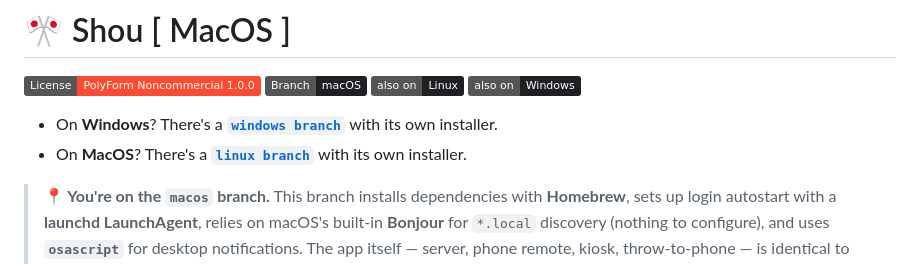
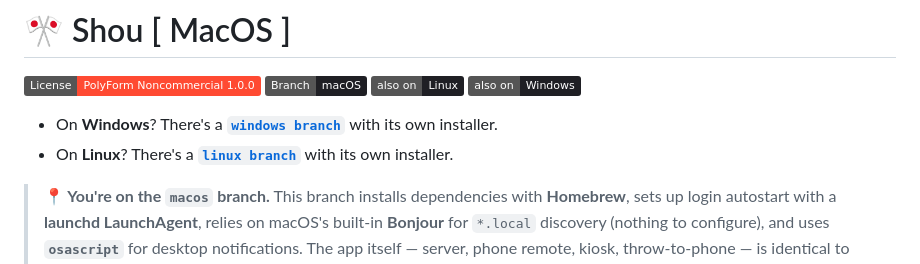
Before and after one commit to Shio-T0/Shou, a Markdown page: README.md, the part around the change. GitHub-like rendering; badges without logos.

Commit message:
Fix Linux branch reference in README
Corrected branch reference for MacOS installer.

```diff
--- a/README.md
+++ b/README.md
@@ -6,7 +6,7 @@
 [![Also on Windows](https://img.shields.io/badge/also%20on-Windows-1f1f24.svg?logo=windows&logoColor=white)](../../tree/windows)
 
  - On **Windows**? There's a **[`windows branch`](../../tree/windows)** with its own installer.
- - On **MacOS**? There's a **[`linux branch`](../../tree/main)** with its own installer.
+ - On **Linux**? There's a **[`linux branch`](../../tree/main)** with its own installer.
 
 > **📍 You're on the `macos` branch.** This branch installs dependencies with
 > **Homebrew**, sets up login autostart with a **launchd LaunchAgent**, relies on
```
